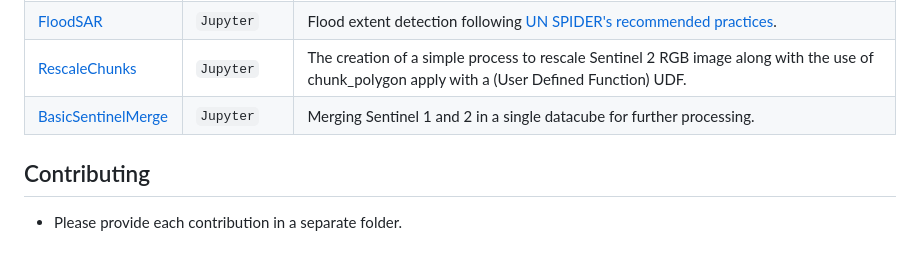
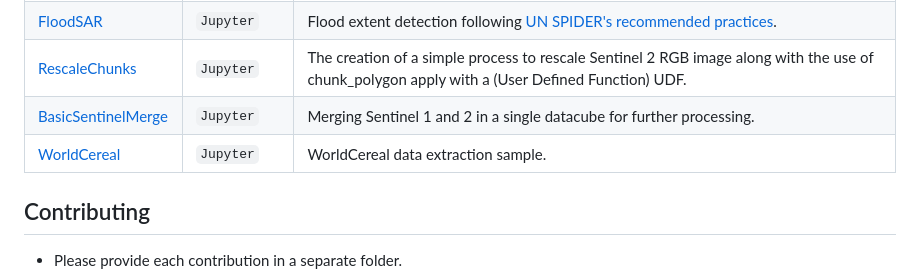
Before and after one commit to Open-EO/openeo-community-examples, a Markdown page: python/README.md, the part around the change. Drawn GitHub-style; blank space fills up the shorter version.

Commit message:
first worldcereal sample version

```diff
--- a/python/README.md
+++ b/python/README.md
@@ -15,6 +15,7 @@ Environments: `Python` (plain Python code), `Jupyter` (e.g. Notebooks)
 | [FloodSAR](./FloodSAR/)   | `Jupyter`    | Flood extent detection following [UN SPIDER's recommended practices](https://www.un-spider.org/advisory-support/recommended-practices/recommended-practice-google-earth-engine-flood-mapping).                                                                                                                                        |
 | [RescaleChunks](./RescaleChunks/)   | `Jupyter`   | The creation of a simple process to rescale Sentinel 2 RGB image along with the use of chunk_polygon apply with a (User Defined Function) UDF.                                                                                                                                                                                        |
 | [BasicSentinelMerge](./BasicSentinelMerge/) | `Jupyter`   | Merging Sentinel 1 and 2 in a single datacube for further processing.                                                                                                                                                                                                                                                                 |
+| [WorldCereal](./WorldCereal/) | `Jupyter`   | WorldCereal data extraction sample.                                                                                                                                                                                                                                                                 |
 
 
 
```
